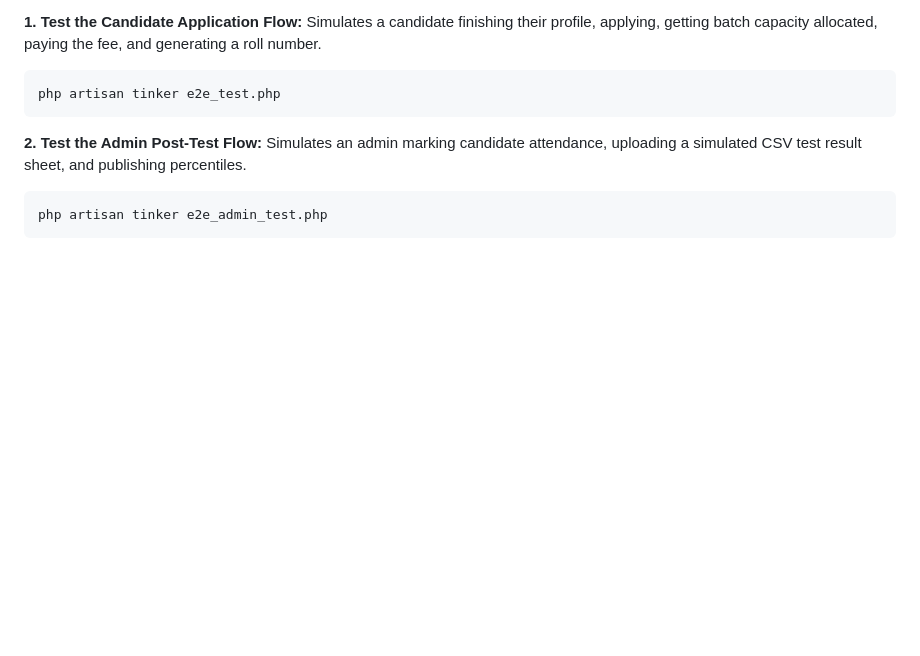
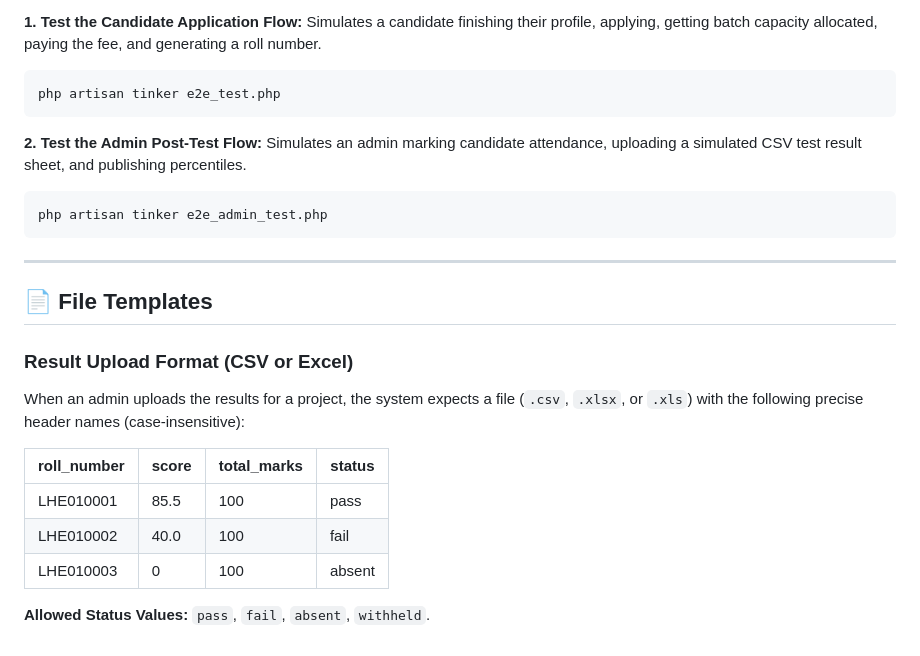
Before and after one commit to asifraza2081/pats-, a Markdown page: README.md, the part around the change. GitHub-like rendering; blank space fills up the shorter version.

Commit message:
docs: add CSV result upload template to README

````diff
--- a/README.md
+++ b/README.md
@@ -92,3 +92,18 @@ Simulates an admin marking candidate attendance, uploading a simulated CSV test
 ```bash
 php artisan tinker e2e_admin_test.php
 ```
+
+---
+
+## 📄 File Templates
+
+### Result Upload Format (CSV or Excel)
+When an admin uploads the results for a project, the system expects a file (`.csv`, `.xlsx`, or `.xls`) with the following precise header names (case-insensitive):
+
+| roll_number | score | total_marks | status |
+|---|---|---|---|
+| LHE010001 | 85.5 | 100 | pass |
+| LHE010002 | 40.0 | 100 | fail |
+| LHE010003 | 0 | 100 | absent |
+
+**Allowed Status Values:** `pass`, `fail`, `absent`, `withheld`.
````
